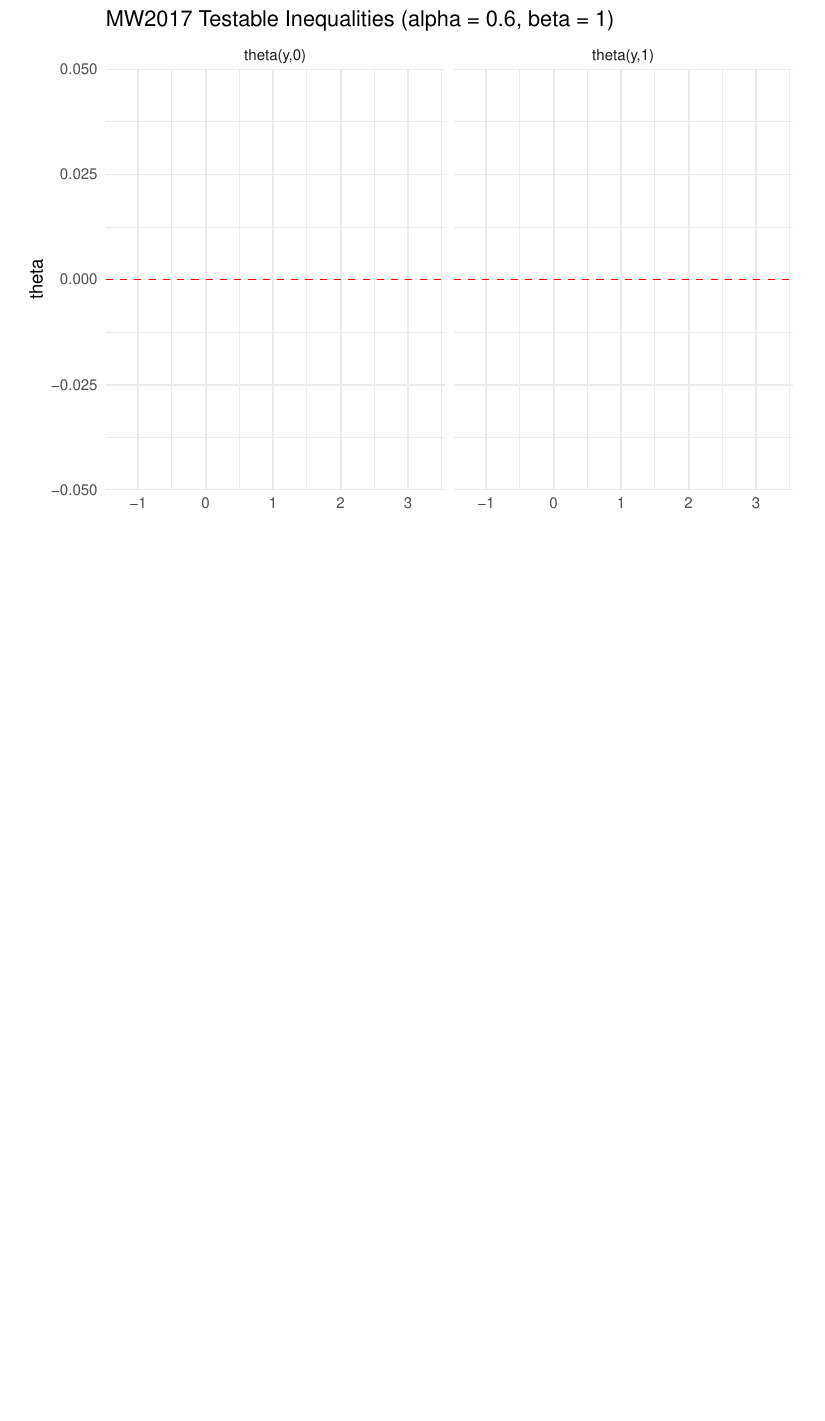
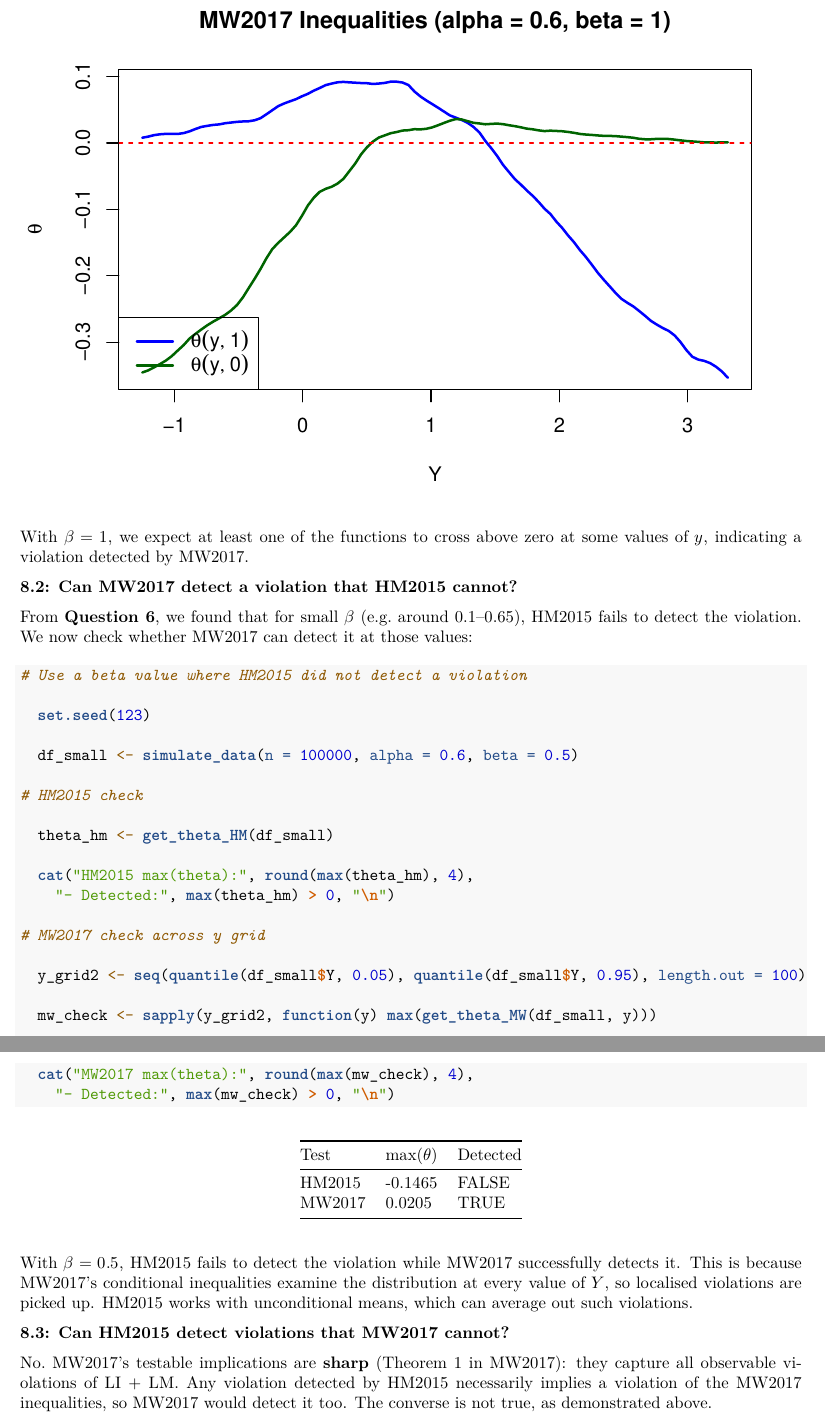
Before and after one commit to 20031019cai/AERM, an R Markdown document (Advanced ERM Problem Set/MT25 Assignment 1/exercise 3/AERM_part2.Rmd): part of page 17 of 17 before the commit and two parts of pages 17 and 18 of 18 after it, the two joined at a grey line, cut so that both start at the same text, the shorter picture padded with empty space. The pictures show the output file Advanced ERM Problem Set/MT25 Assignment 1/exercise 3/AERM_part2.pdf that the author committed with the source.

Commit message:
q8 finished

````diff
--- a/Advanced ERM Problem Set/MT25 Assignment 1/exercise 3/AERM_part2.Rmd
+++ b/Advanced ERM Problem Set/MT25 Assignment 1/exercise 3/AERM_part2.Rmd
@@ -558,3 +559,51 @@
        legend = c(expression(theta(y,1)), expression(theta(y,0))),
        col = c("blue", "darkgreen"), lwd = 2)
 ```
+
+With $\beta = 1$, we expect at least one of the functions to cross above zero at some values of $y$, indicating a violation detected by MW2017.
+
+**8.2: Can MW2017 detect a violation that HM2015 cannot?**
+
+From **Question 6**, we found that for small $\beta$ (e.g. around 0.1--0.65), HM2015 fails to detect the violation. We now check whether MW2017 can detect it at those values:
+
+```{r, results='hide'}
+# Use a beta value where HM2015 did not detect a violation
+
+  set.seed(123)
+
+  df_small <- simulate_data(n = 100000, alpha = 0.6, beta = 0.5)
+
+# HM2015 check
+
+  theta_hm <- get_theta_HM(df_small)
+
+  cat("HM2015 max(theta):", round(max(theta_hm), 4),
+    "- Detected:", max(theta_hm) > 0, "\n")
+
+# MW2017 check across y grid
+
+  y_grid2 <- seq(quantile(df_small$Y, 0.05), quantile(df_small$Y, 0.95), length.out = 100)
+
+  mw_check <- sapply(y_grid2, function(y) max(get_theta_MW(df_small, y)))
+
+  cat("MW2017 max(theta):", round(max(mw_check), 4),
+    "- Detected:", max(mw_check) > 0, "\n")
+```
+
+| Test | max($\theta$) | Detected |
+| --- | --- | --- |
+| HM2015 | `r round(max(theta_hm), 4)` | `r max(theta_hm) > 0` |
+| MW2017 | `r round(max(mw_check, na.rm = TRUE), 4)` | `r max(mw_check, na.rm = TRUE) > 0` |
+
+With $\beta = 0.5$, HM2015 **fails** to detect the violation while MW2017 successfully detects it. This is because MW2017's conditional inequalities examine the distribution at every value of $Y$, so localised violations are picked up. HM2015 works with unconditional means, which can average out such violations.
+
+**8.3: Can HM2015 detect violations that MW2017 cannot?**
+
+No. MW2017's testable implications are **sharp** (Theorem 1 in MW2017): they capture all observable violations of LI + LM. Any violation detected by HM2015 necessarily implies a violation of the MW2017 inequalities, so MW2017 would detect it too. The converse is not true, as demonstrated above.
+
+
+# Question 9
+
+```{r}
+
+```
````
Also changed, not shown: Advanced ERM Problem Set/MT25 Assignment 1/exercise 3/AERM_part2.pdf, Advanced ERM Problem Set/MT25 Assignment 1/exercise 3/STEM_data_for_adv_ERM.dta (added), Advanced ERM Problem Set/MT25 Assignment 1/exercise 3/AERM_part2.Rmd (3 more changed lines), 1 other file.
